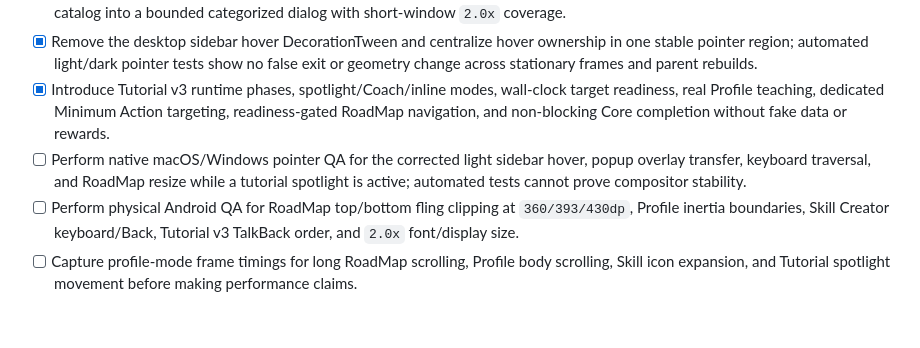
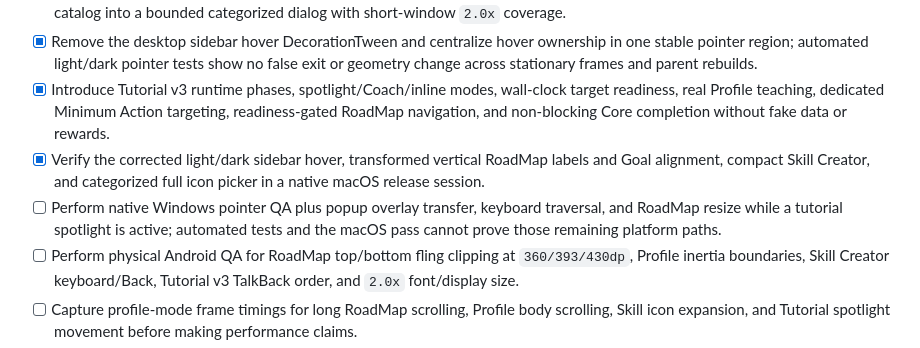
Before and after one commit to Sa1jer/gamifyed_todo_list, a Markdown page: TODO.md, the part around the change. Rendered like a GitHub page; blank space fills up the shorter version.

```diff
--- a/TODO.md
+++ b/TODO.md
@@ -50,7 +50,8 @@ This file tracks the active implementation roadmap and completed project work. U
 - [x] Make desktop Skill Creator content-driven and compact, replace the primary icon grid with a curated wrap, and move the full catalog into a bounded categorized dialog with short-window `2.0x` coverage.
 - [x] Remove the desktop sidebar hover DecorationTween and centralize hover ownership in one stable pointer region; automated light/dark pointer tests show no false exit or geometry change across stationary frames and parent rebuilds.
 - [x] Introduce Tutorial v3 runtime phases, spotlight/Coach/inline modes, wall-clock target readiness, real Profile teaching, dedicated Minimum Action targeting, readiness-gated RoadMap navigation, and non-blocking Core completion without fake data or rewards.
-- [ ] Perform native macOS/Windows pointer QA for the corrected light sidebar hover, popup overlay transfer, keyboard traversal, and RoadMap resize while a tutorial spotlight is active; automated tests cannot prove compositor stability.
+- [x] Verify the corrected light/dark sidebar hover, transformed vertical RoadMap labels and Goal alignment, compact Skill Creator, and categorized full icon picker in a native macOS release session.
+- [ ] Perform native Windows pointer QA plus popup overlay transfer, keyboard traversal, and RoadMap resize while a tutorial spotlight is active; automated tests and the macOS pass cannot prove those remaining platform paths.
 - [ ] Perform physical Android QA for RoadMap top/bottom fling clipping at `360/393/430dp`, Profile inertia boundaries, Skill Creator keyboard/Back, Tutorial v3 TalkBack order, and `2.0x` font/display size.
 - [ ] Capture profile-mode frame timings for long RoadMap scrolling, Profile body scrolling, Skill icon expansion, and Tutorial spotlight movement before making performance claims.
 
```
Also changed, not shown: docs/DESKTOP_VISUAL_SYSTEM.md (+7 -4 lines).
